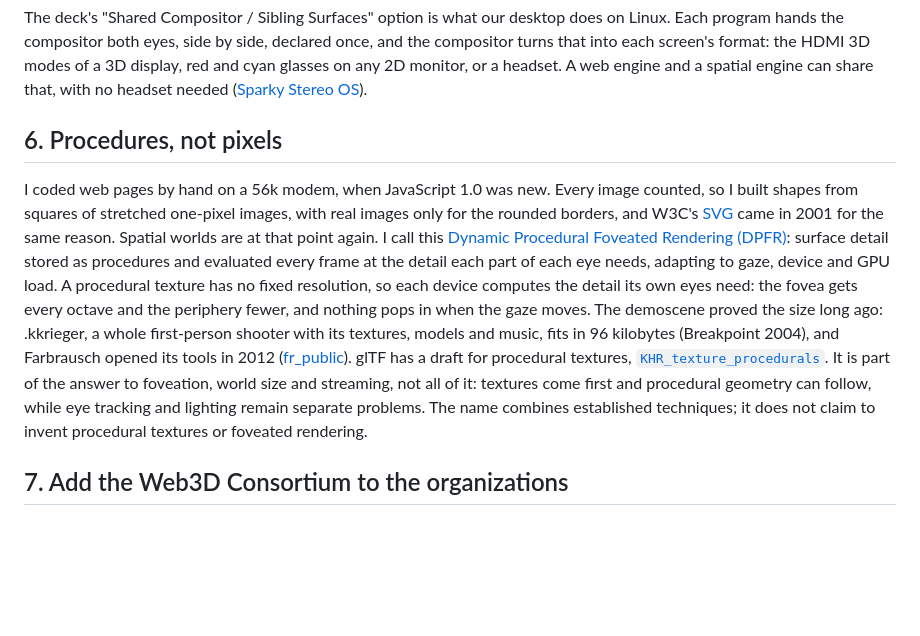
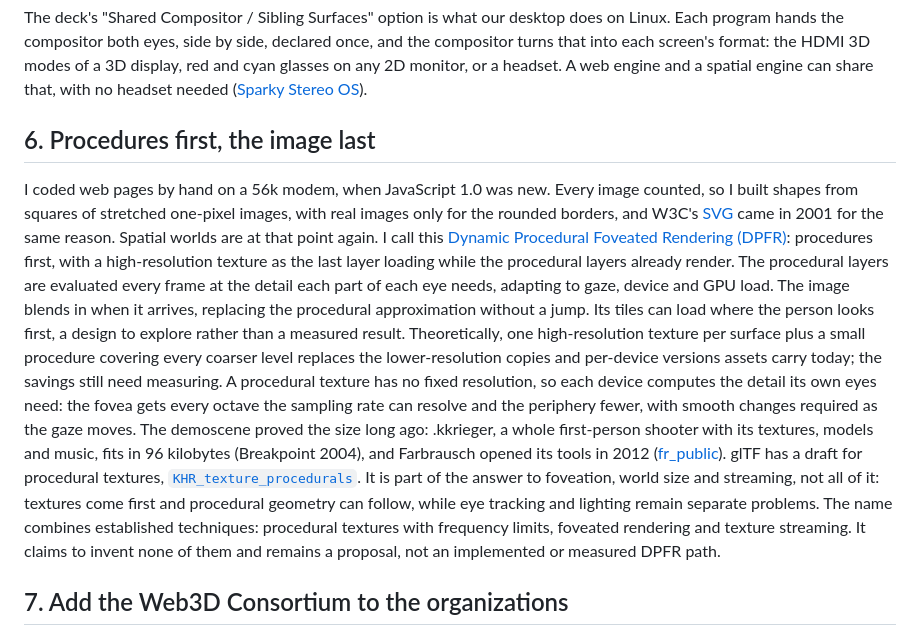
Before and after one commit to w3c-cg/pm-kr, a Markdown page: talks/2026-10-28-tpac-spatial-browser/README.md, the part around the change. Rendered like a GitHub page; blank space fills up the shorter version.

Commit message:
talks: DPFR as procedures first and the image last, one high-resolution texture per surface
Assisted-by: GPT-6 Astra, Claude Opus 5.5

```diff
--- a/talks/2026-10-28-tpac-spatial-browser/README.md
+++ b/talks/2026-10-28-tpac-spatial-browser/README.md
@@ -60,17 +60,22 @@ The deck's "Shared Compositor / Sibling Surfaces" option is what our desktop doe
 Each program hands the compositor both eyes, side by side, declared once, and the compositor turns that into each screen's format: the HDMI 3D modes of a 3D display, red and cyan glasses on any 2D monitor, or a headset.
 A web engine and a spatial engine can share that, with no headset needed ([Sparky Stereo OS](https://github.com/Sparky-OS/sparky-stereo-os)).
 
-## 6. Procedures, not pixels
+## 6. Procedures first, the image last
 
 I coded web pages by hand on a 56k modem, when JavaScript 1.0 was new.
 Every image counted, so I built shapes from squares of stretched one-pixel images, with real images only for the rounded borders, and W3C's [SVG](https://www.w3.org/TR/2001/REC-SVG-20010904/) came in 2001 for the same reason.
 Spatial worlds are at that point again.
-I call this [Dynamic Procedural Foveated Rendering (DPFR)](https://github.com/Sparky-OS/sparky-stereo-os/blob/main/docs/dynamic-procedural-foveated-rendering.md): surface detail stored as procedures and evaluated every frame at the detail each part of each eye needs, adapting to gaze, device and GPU load.
-A procedural texture has no fixed resolution, so each device computes the detail its own eyes need: the fovea gets every octave and the periphery fewer, and nothing pops in when the gaze moves.
+I call this [Dynamic Procedural Foveated Rendering (DPFR)](https://github.com/Sparky-OS/sparky-stereo-os/blob/main/docs/dynamic-procedural-foveated-rendering.md): procedures first, with a high-resolution texture as the last layer loading while the procedural layers already render.
+The procedural layers are evaluated every frame at the detail each part of each eye needs, adapting to gaze, device and GPU load.
+The image blends in when it arrives, replacing the procedural approximation without a jump.
+Its tiles can load where the person looks first, a design to explore rather than a measured result.
+Theoretically, one high-resolution texture per surface plus a small procedure covering every coarser level replaces the lower-resolution copies and per-device versions assets carry today; the savings still need measuring.
+A procedural texture has no fixed resolution, so each device computes the detail its own eyes need: the fovea gets every octave the sampling rate can resolve and the periphery fewer, with smooth changes required as the gaze moves.
 The demoscene proved the size long ago: .kkrieger, a whole first-person shooter with its textures, models and music, fits in 96 kilobytes (Breakpoint 2004), and Farbrausch opened its tools in 2012 ([fr_public](https://github.com/farbrausch/fr_public)).
 glTF has a draft for procedural textures, [`KHR_texture_procedurals`](https://github.com/KhronosGroup/glTF/pull/2381).
 It is part of the answer to foveation, world size and streaming, not all of it: textures come first and procedural geometry can follow, while eye tracking and lighting remain separate problems.
-The name combines established techniques; it does not claim to invent procedural textures or foveated rendering.
+The name combines established techniques: procedural textures with frequency limits, foveated rendering and texture streaming.
+It claims to invent none of them and remains a proposal, not an implemented or measured DPFR path.
 
 ## 7. Add the Web3D Consortium to the organizations
 
```
Also changed, not shown: talks/2026-10-30-tpac-web-of-worlds/README.md (+9 -4 lines).
